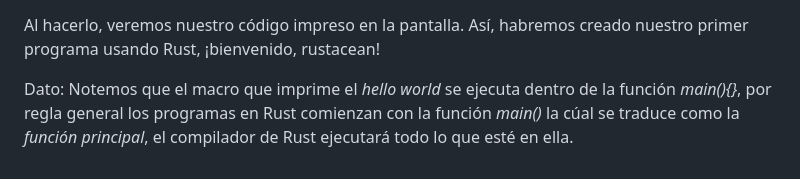
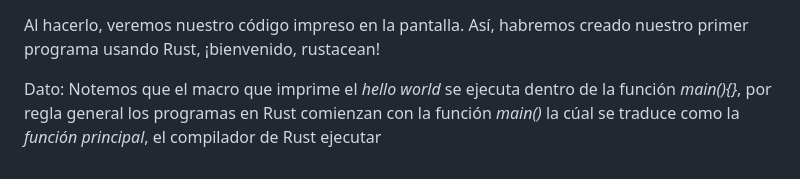
Before and after one commit to Juminstock/kambu-store, a Markdown page: README.md, the part around the change. Rendered like a GitHub page.

```diff
--- a/README.md
+++ b/README.md
@@ -32,5 +32,4 @@
   Al hacerlo, veremos nuestro código impreso en la pantalla. Así, habremos creado nuestro primer programa usando Rust, ¡bienvenido, rustacean!
 </p>
 <p>
-  Dato: Notemos que el macro que imprime el <em>hello world</em> se ejecuta dentro de la función <em>main(){}</em>, por regla general los programas en Rust comienzan con la función <em>main()</em> la cúal se traduce como la <em>función principal</em>, el compilador de Rust ejecutará todo lo que esté en ella.
-</p>
+  Dato: Notemos que el macro que imprime el <em>hello world</em> se ejecuta dentro de la función <em>main(){}</em>, por regla general los programas en Rust comienzan con la función <em>main()</em> la cúal se traduce como la <em>función principal</em>, el compilador de Rust ejecutar
```
